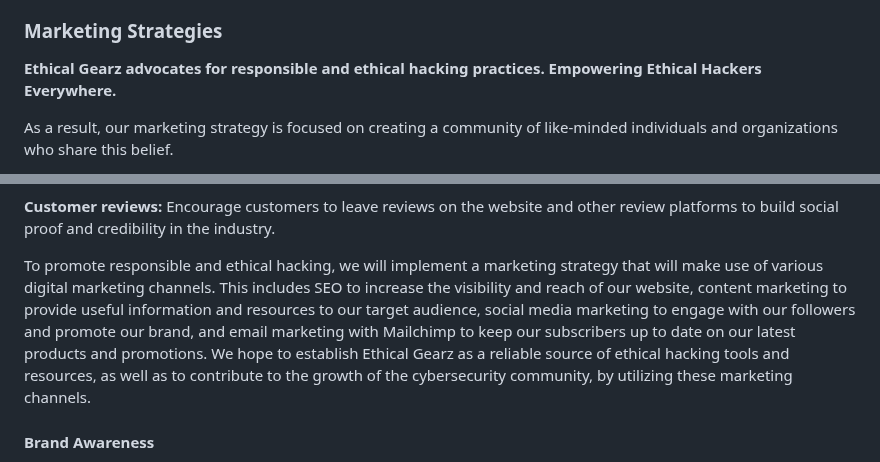
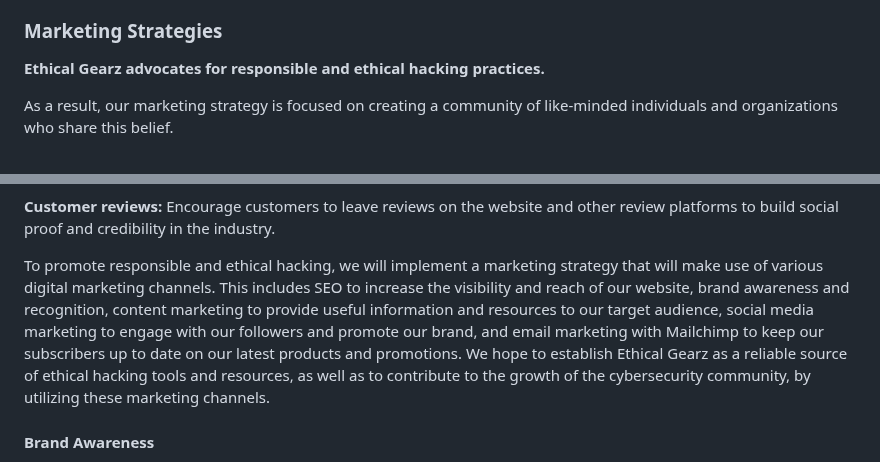
Before and after one commit to mickymacirl/CI-P5-EGZ, a Markdown page: README.md, 2 parts joined by grey strips. Rendered like a GitHub page.

Commit message:
readme update marketing strategies text to include branding

```diff
--- a/README.md
+++ b/README.md
@@ -22,7 +22,7 @@ As cybersecurity threats continue to increase, and more businesses are becoming
 
 ### Marketing Strategies
 
-**Ethical Gearz advocates for responsible and ethical hacking practices. Empowering Ethical Hackers Everywhere.**
+**Ethical Gearz advocates for responsible and ethical hacking practices.**
 
 As a result, our marketing strategy is focused on creating a community of like-minded individuals and organizations who share this belief.
 
@@ -45,7 +45,7 @@ To accomplish this, we will employ a combination of digital marketing tactics an
 **Customer reviews:** Encourage customers to leave reviews on the website and other review platforms to build social proof and credibility in the industry.
 
 To promote responsible and ethical hacking, we will implement a marketing strategy that will make use of various digital marketing channels.
-This includes SEO to increase the visibility and reach of our website, content marketing to provide useful information and resources to our target audience, social media marketing to engage with our followers and promote our brand, and email marketing with Mailchimp to keep our subscribers up to date on our latest products and promotions.
+This includes SEO to increase the visibility and reach of our website, brand awareness and recognition, content marketing to provide useful information and resources to our target audience, social media marketing to engage with our followers and promote our brand, and email marketing with Mailchimp to keep our subscribers up to date on our latest products and promotions.
 We hope to establish Ethical Gearz as a reliable source of ethical hacking tools and resources, as well as to contribute to the growth of the cybersecurity community, by utilizing these marketing channels.
 
 #### Brand Awareness
```
